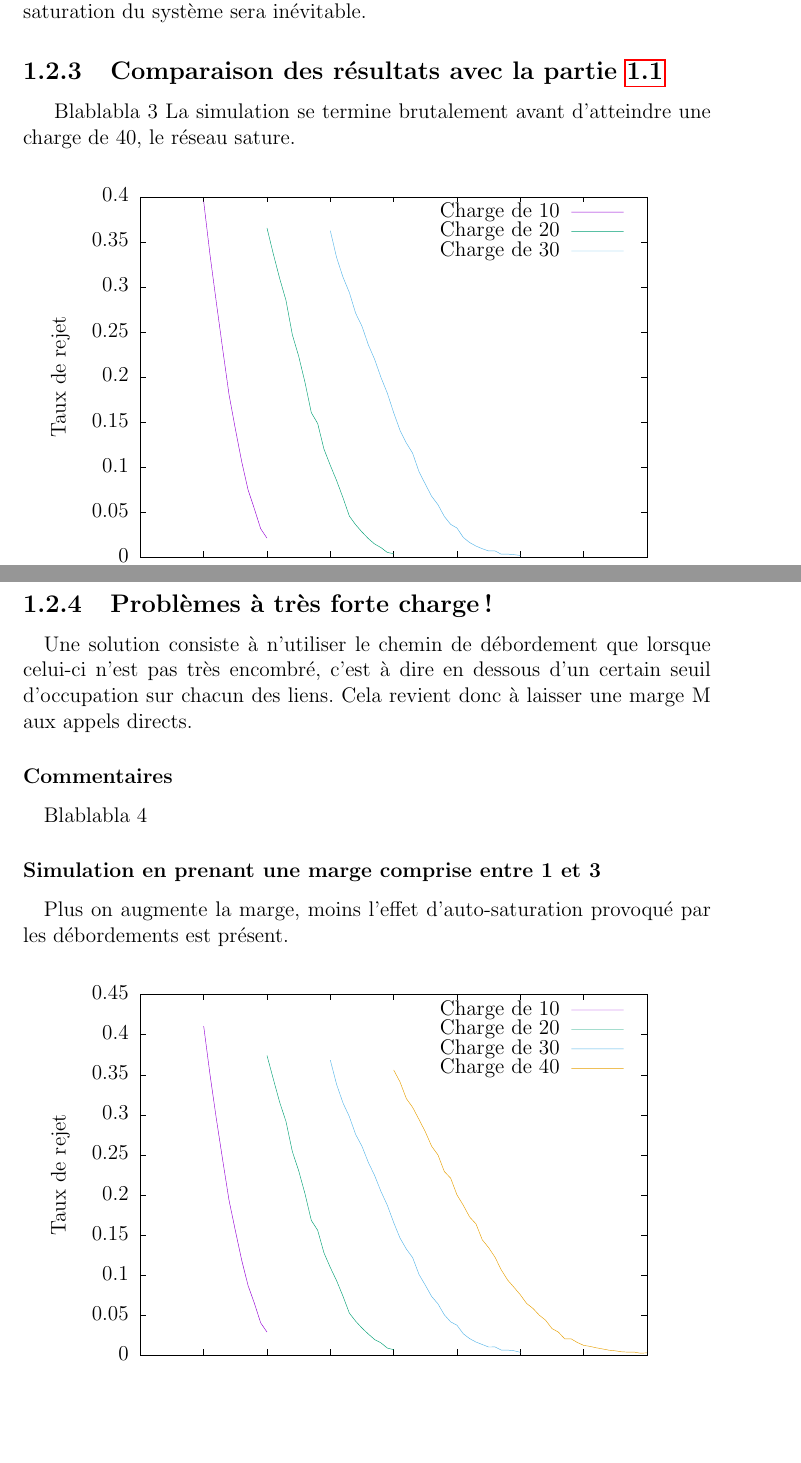
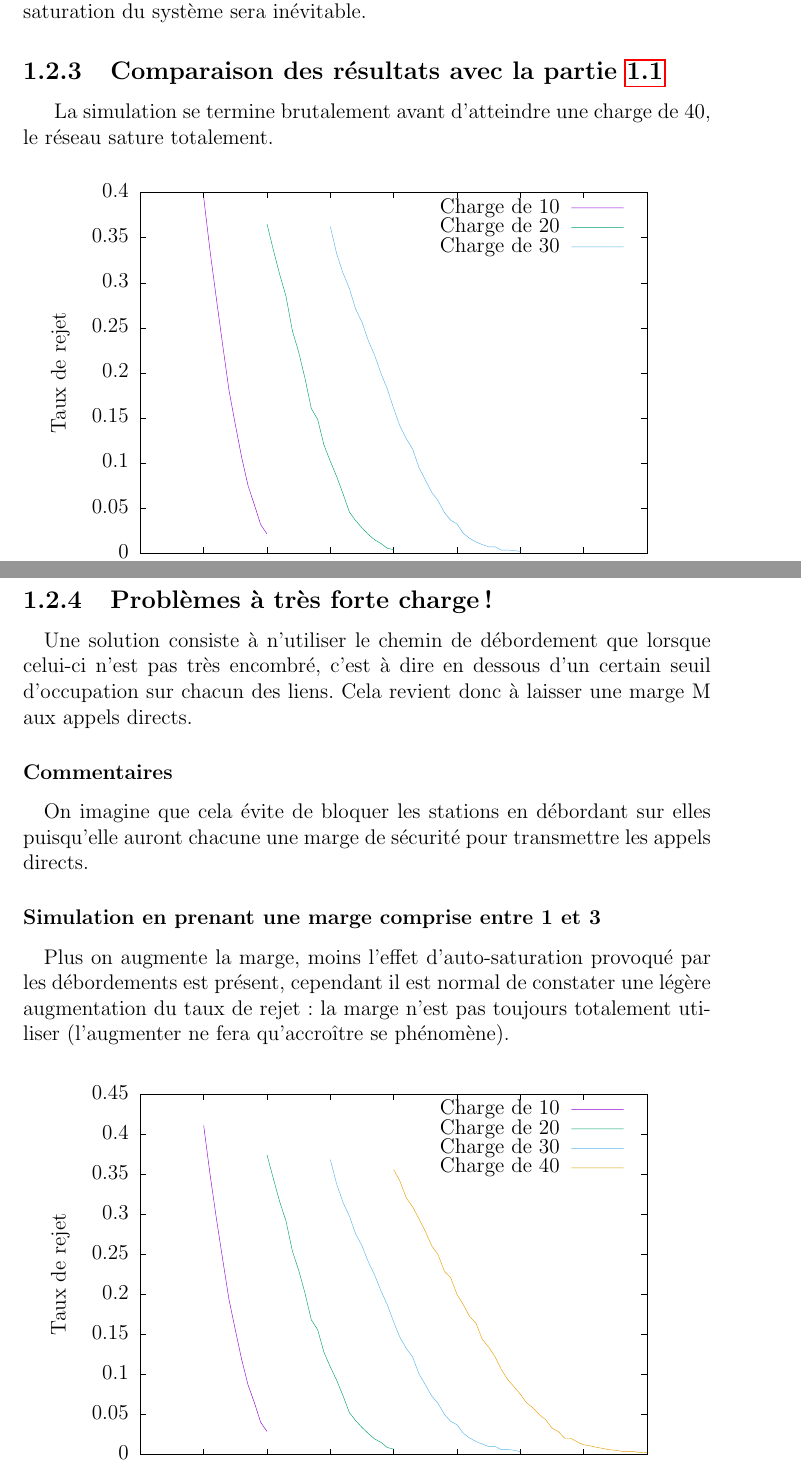
Before and after one commit to emeric254/qnap-STRI, a LaTeX document (rapport.tex, which reads partie-1.tex): two parts of pages 7 and 8 of 28, joined at a grey line, cut so that both start at the same text, the shorter picture padded with empty space. The pictures show the PDF file rapport.pdf that the author committed with the source.

Commit message:
partie 1 finie

```diff
--- a/partie-1.tex
+++ b/partie-1.tex
@@ -125,8 +125,7 @@ Chaque routeur est représenté par une source qui émet alternativement sur ces
 On imagine déjà qu'en cas de forte charge un problème de saturation du système sera inévitable.
 %
         \subsection{Comparaison des résultats avec la partie \ref{seullien}}
-Blablabla 3
-La simulation se termine brutalement avant d'atteindre une charge de 40, le réseau sature.
+La simulation se termine brutalement avant d'atteindre une charge de 40, le réseau sature totalement.
         \begin{figure}[h]
             \centering
             \begin{gnuplot}[terminal=epslatex, terminaloptions=color dashed]
@@ -154,13 +153,13 @@ Cela revient donc à laisser une marge M aux appels directs.
             \subsubsection{Commentaires}
 %
                 \paragraph{}
-Blablabla 4
+On imagine que cela évite de bloquer les stations en débordant sur elles puisqu'elle auront chacune une marge de sécurité pour transmettre les appels directs.
 %
 %
             \subsubsection{Simulation en prenant une marge comprise entre 1 et 3}
 %
                 \paragraph{}
-Plus on augmente la marge, moins l'effet d'auto-saturation provoqué par les débordements est présent.
+Plus on augmente la marge, moins l'effet d'auto-saturation provoqué par les débordements est présent, cependant il est normal de constater une légère augmentation du taux de rejet : la marge n'est pas toujours totalement utiliser (l'augmenter ne fera qu'accroître se phénomène).
         \begin{figure}[h]
             \centering
             \begin{gnuplot}[terminal=epslatex, terminaloptions=color dashed]
```
Also changed, not shown: rapport.tex (+1 -20 lines), rapport.pdf.
